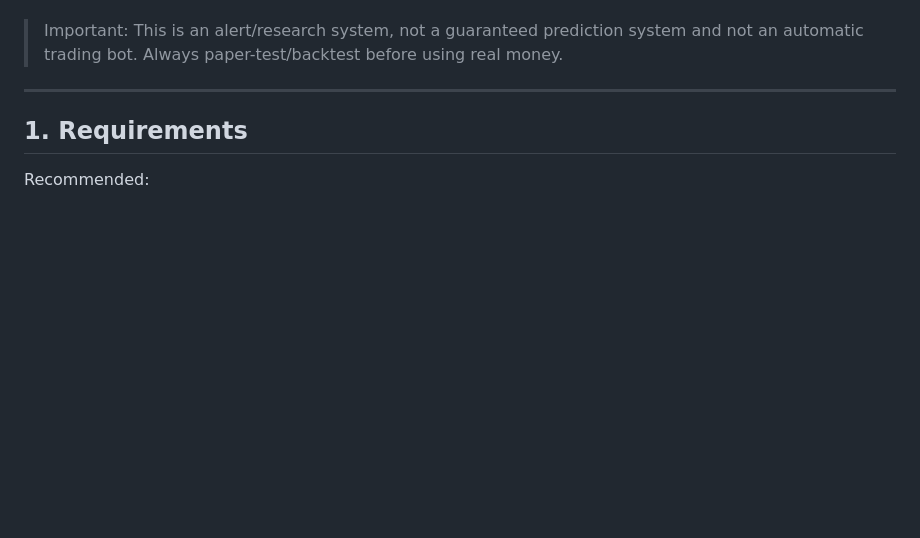
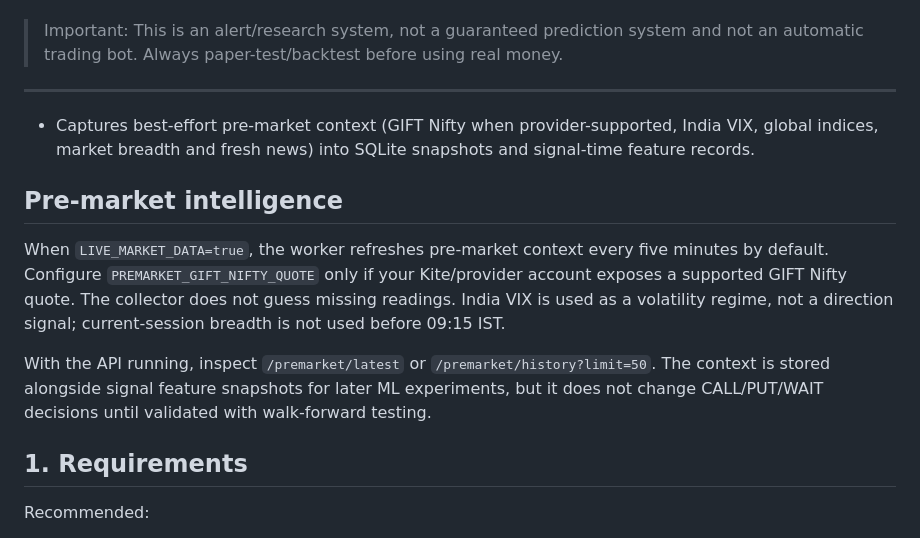
Before and after one commit to sagarqaautomation/niftyAgent, a Markdown page: nifty_intraday_agent_complete/README.md, the part around the change. Rendered like a GitHub page; blank space fills up the shorter version.

Commit message:
Document pre-market intelligence in project README

```diff
--- a/nifty_intraday_agent_complete/README.md
+++ b/nifty_intraday_agent_complete/README.md
@@ -22,6 +22,14 @@ A VS Code-ready Python project for a **research/alert-only** NIFTY intraday moni
 > Important: This is an alert/research system, not a guaranteed prediction system and not an automatic trading bot. Always paper-test/backtest before using real money.
 
 ---
+
+- Captures best-effort pre-market context (GIFT Nifty when provider-supported, India VIX, global indices, market breadth and fresh news) into SQLite snapshots and signal-time feature records.
+
+## Pre-market intelligence
+
+When `LIVE_MARKET_DATA=true`, the worker refreshes pre-market context every five minutes by default. Configure `PREMARKET_GIFT_NIFTY_QUOTE` only if your Kite/provider account exposes a supported GIFT Nifty quote. The collector does not guess missing readings. India VIX is used as a volatility regime, not a direction signal; current-session breadth is not used before 09:15 IST.
+
+With the API running, inspect `/premarket/latest` or `/premarket/history?limit=50`. The context is stored alongside signal feature snapshots for later ML experiments, but it does not change CALL/PUT/WAIT decisions until validated with walk-forward testing.
 
 ## 1. Requirements
 
```
